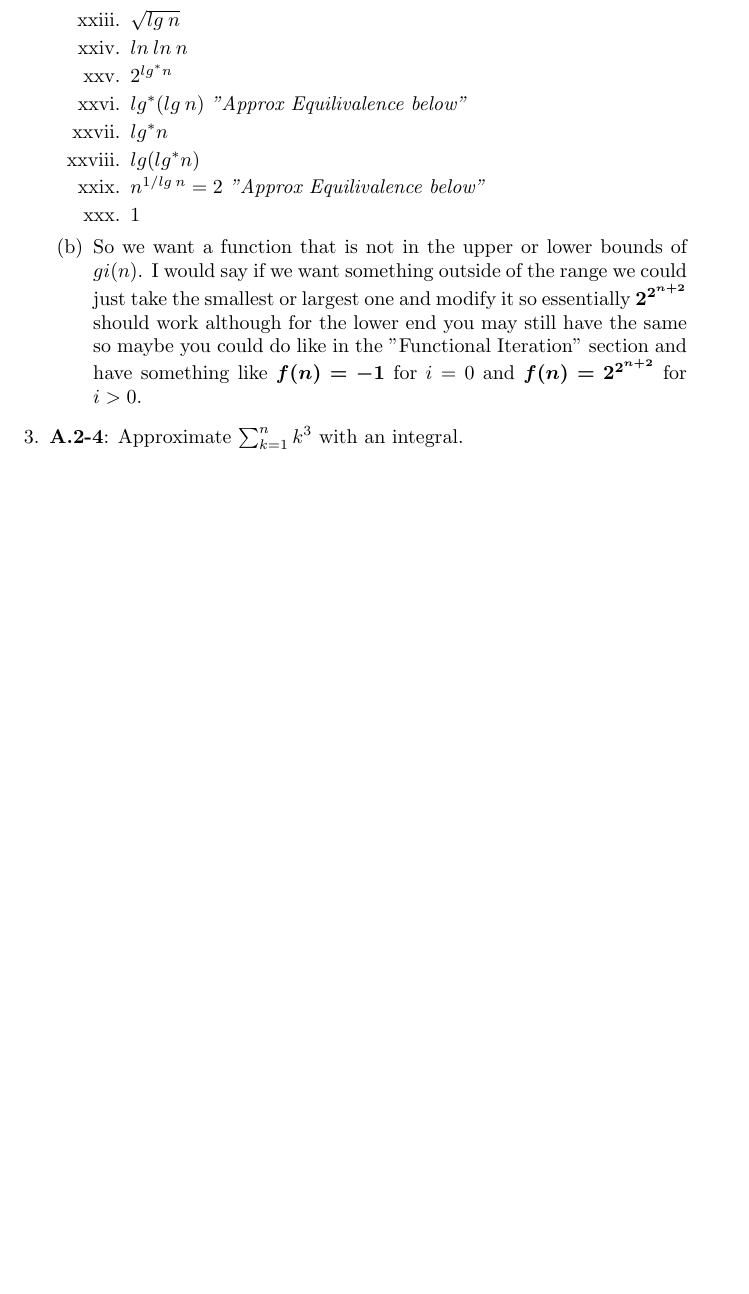
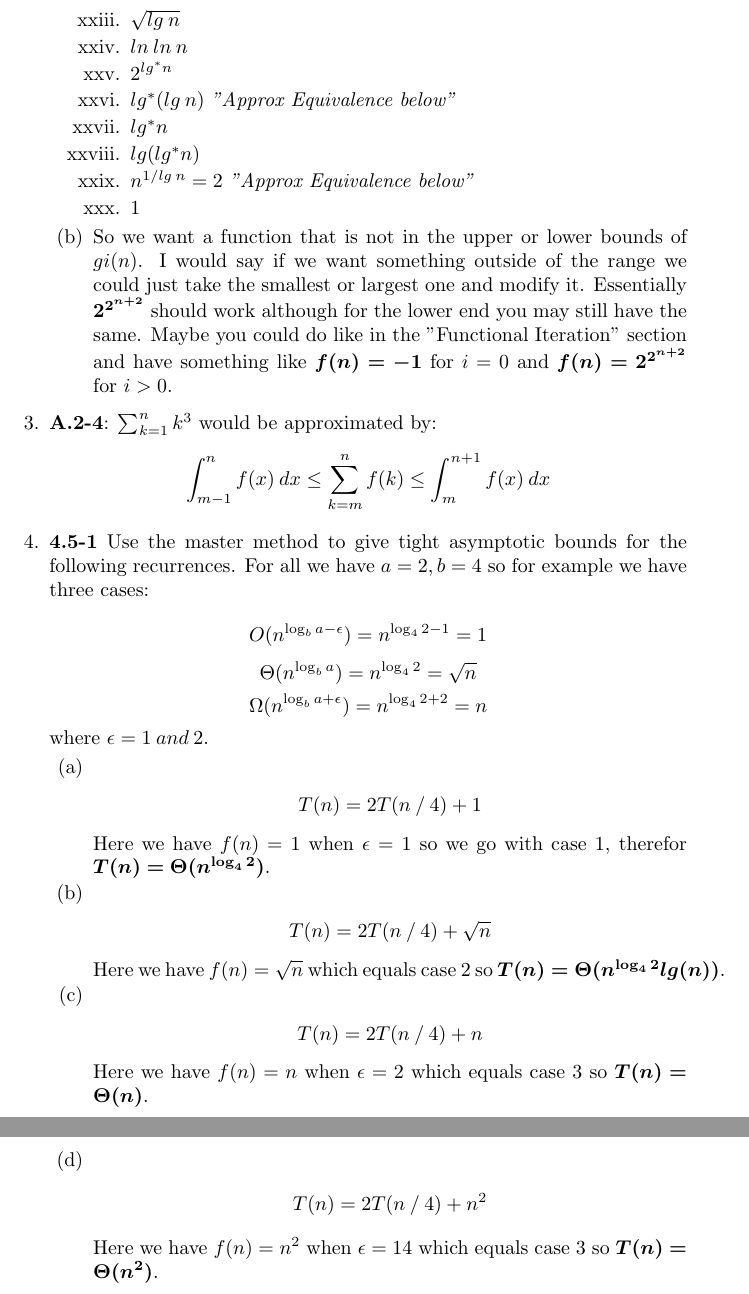
Before and after one commit to mattwhitesides/CS5200, a LaTeX problem sheet (Homework/2/LaTex/main.tex): part of page 4 of 4 before the commit and two parts of pages 4 and 5 of 5 after it, the two joined at a grey line, cut so that both start at the same text, the shorter picture padded with empty space. Compiled offline with pdfLaTeX.

Commit message:
Question 4

```diff
--- a/Homework/2/LaTex/main.tex
+++ b/Homework/2/LaTex/main.tex
@@ -152,17 +152,37 @@
         \item $\sqrt{lg\:n}$
         \item $ln\:ln\:n$
         \item $2^{lg^{*}n}$
-        \item $lg^*(lg\:n)$ \textit{"Approx Equilivalence below"}
+        \item $lg^*(lg\:n)$ \textit{"Approx Equivalence below"}
         \item $lg^*n$
         \item $lg(lg^{*}n)$
-        \item $n^{1/lg\:n} = 2$ \textit{"Approx Equilivalence below"}
+        \item $n^{1/lg\:n} = 2$ \textit{"Approx Equivalence below"}
         \item $1$
       \end{enumerate}
-      \item So we want a function that is not in the upper or lower bounds of $gi(n)$. I would say if we want something outside of the range we could just take the smallest or largest one and modify it so essentially \bm{$2^{2^{n + 2}}$} should work although for the lower end you may still have the same so maybe you could do like in the "Functional Iteration" section and have something like \bm{$f(n) = -1$} for $i = 0$ and \bm{$f(n) = 2^{2^{n + 2}}$} for $i > 0$.
+      \item So we want a function that is not in the upper or lower bounds of $gi(n)$.
+      I would say if we want something outside of the range we could just take the smallest or largest one and modify it.
+      Essentially \bm{$2^{2^{n + 2}}$} should work although for the lower end you may still have the same.
+      Maybe you could do like in the "Functional Iteration" section and have something like \bm{$f(n) = -1$} for $i = 0$ and \bm{$f(n) = 2^{2^{n + 2}}$} for $i > 0$.
     \end{enumerate}
 
-    \item \textbf{A.2-4}: Approximate $\sum_{k=1}^{n} k^3$ with an integral.
-    \item \textbf{4.5-1}:
+    \item \textbf{A.2-4}: $\sum_{k=1}^{n} k^3$ would be approximated by:
+    \[ \int_{m-1}^{n} f(x)\:dx \leq \sum_{k=m}^{n} f(k) \leq \int_{m}^{n+1} f(x)\:dx \]
+
+    \item \textbf{4.5-1} Use the master method to give tight asymptotic bounds for the following recurrences. For all we have $a = 2, b = 4$ so for example we have three cases:
+
+    \[O(n^{\log_b a-\epsilon}) = n^{\log_4 2-1} = 1\]
+    \[\Theta(n^{\log_b a}) = n^{\log_4 2} = \sqrt{n}\]
+    \[\Omega(n^{\log_b a+\epsilon}) = n^{\log_4 2+2} = n\]
+    where $\epsilon = 1\:and\:2$.
+    \begin{enumerate}
+      \item \[T(n) = 2T(n \mathbin{/} 4) + 1\]
+      Here we have $f(n) = 1$ when $\epsilon = 1$ so we go with case 1, therefor \bm{$T(n) = \Theta(n^{\log_4 2})$}.
+      \item \[T(n) = 2T(n \mathbin{/} 4) + \sqrt{n}\]
+      Here we have $f(n) = \sqrt{n}$ which equals case 2 so \bm{$T(n) = \Theta(n^{\log_4 2} lg(n))$}.
+      \item \[T(n) = 2T(n \mathbin{/} 4) + n\]
+      Here we have $f(n) = n$ when $\epsilon = 2$ which equals case 3 so \bm{$T(n) = \Theta(n)$}.
+      \item \[T(n) = 2T(n \mathbin{/} 4) + n^2\]
+      Here we have $f(n) = n^2$ when $\epsilon = 14$ which equals case 3 so \bm{$T(n) = \Theta(n^2)$}.
+    \end{enumerate}
 
   \end{enumerate}
 
```
Also changed, not shown: Homework/2/LaTex/main.tex (6 more changed lines).
